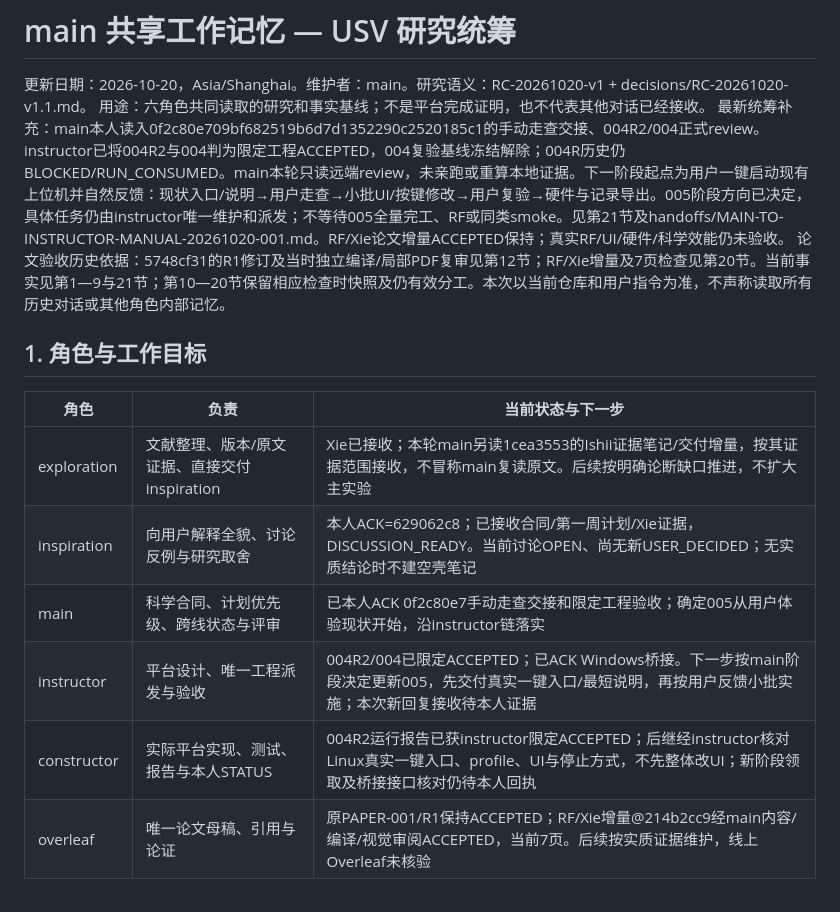
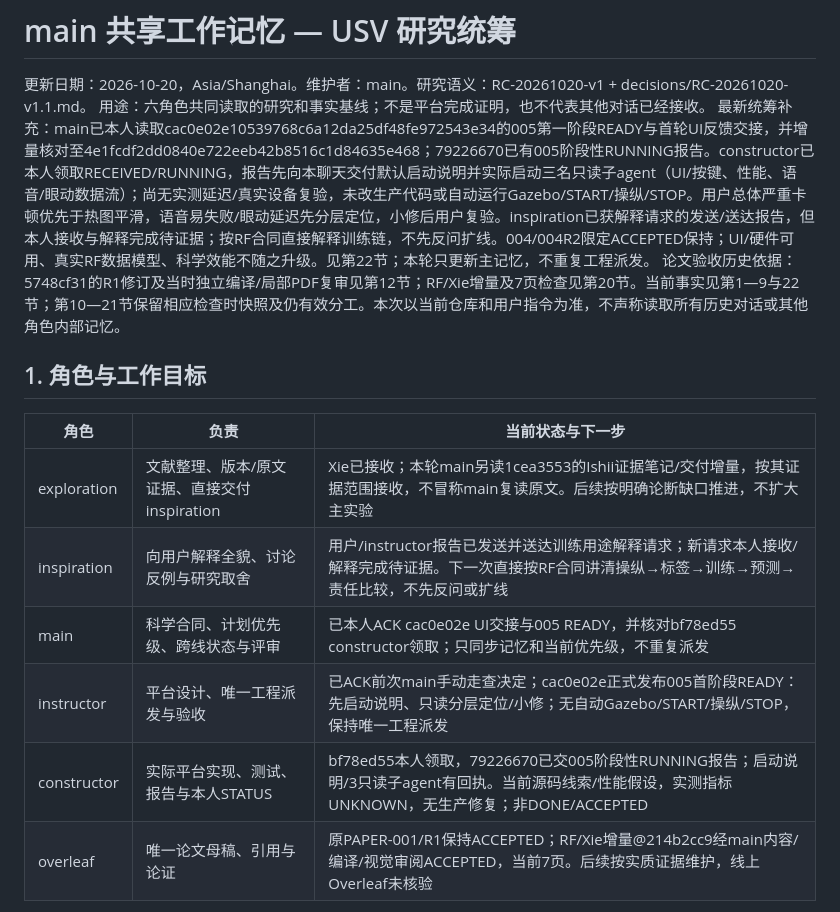
Before and after one commit to pharmacy28/USV_HRI_PATROL, a Markdown page: docs/coordination/MAIN_MEMORY.md, the part around one of its changes. Rendered like a GitHub page.

```diff
--- a/docs/coordination/MAIN_MEMORY.md
+++ b/docs/coordination/MAIN_MEMORY.md
@@ -2,18 +2,18 @@
 
 更新日期：2026-10-20，Asia/Shanghai。维护者：main。研究语义：RC-20261020-v1 + decisions/RC-20261020-v1.1.md。
 用途：六角色共同读取的研究和事实基线；不是平台完成证明，也不代表其他对话已经接收。
-最新统筹补充：main本人读入0f2c80e709bf682519b6d7d1352290c2520185c1的手动走查交接、004R2/004正式review。instructor已将004R2与004判为限定工程ACCEPTED，004复验基线冻结解除；004R历史仍BLOCKED/RUN_CONSUMED。main本轮只读远端review，未亲跑或重算本地证据。下一阶段起点为用户一键启动现有上位机并自然反馈：现状入口/说明→用户走查→小批UI/按键修改→用户复验→硬件与记录导出。005阶段方向已决定，具体任务仍由instructor唯一维护和派发；不等待005全量完工、RF或同类smoke。见第21节及handoffs/MAIN-TO-INSTRUCTOR-MANUAL-20261020-001.md。RF/Xie论文增量ACCEPTED保持；真实RF/UI/硬件/科学效能仍未验收。
-论文验收历史依据：5748cf31的R1修订及当时独立编译/局部PDF复审见第12节；RF/Xie增量及7页检查见第20节。当前事实见第1—9与21节；第10—20节保留相应检查时快照及仍有效分工。本次以当前仓库和用户指令为准，不声称读取所有历史对话或其他角色内部记忆。
+最新统筹补充：main已本人读取cac0e02e10539768c6a12da25df48fe972543e34的005第一阶段READY与首轮UI反馈交接，并增量核对至4e1fcdf2dd0840e722eeb42b8516c1d84635e468；79226670已有005阶段性RUNNING报告。constructor已本人领取RECEIVED/RUNNING，报告先向本聊天交付默认启动说明并实际启动三名只读子agent（UI/按键、性能、语音/眼动数据流）；尚无实测延迟/真实设备复验，未改生产代码或自动运行Gazebo/START/操纵/STOP。用户总体严重卡顿优先于热图平滑，语音易失败/眼动延迟先分层定位，小修后用户复验。inspiration已获解释请求的发送/送达报告，但本人接收与解释完成待证据；按RF合同直接解释训练链，不先反问扩线。004/004R2限定ACCEPTED保持；UI/硬件可用、真实RF数据模型、科学效能不随之升级。见第22节；本轮只更新主记忆，不重复工程派发。
+论文验收历史依据：5748cf31的R1修订及当时独立编译/局部PDF复审见第12节；RF/Xie增量及7页检查见第20节。当前事实见第1—9与22节；第10—21节保留相应检查时快照及仍有效分工。本次以当前仓库和用户指令为准，不声称读取所有历史对话或其他角色内部记忆。
 
 ## 1. 角色与工作目标
 
 | 角色 | 负责 | 当前状态与下一步 |
 |---|---|---|
 | exploration | 文献整理、版本/原文证据、直接交付inspiration | Xie已接收；本轮main另读1cea3553的Ishii证据笔记/交付增量，按其证据范围接收，不冒称main复读原文。后续按明确论断缺口推进，不扩大主实验 |
-| inspiration | 向用户解释全貌、讨论反例与研究取舍 | 本人ACK=629062c8；已接收合同/第一周计划/Xie证据，DISCUSSION_READY。当前讨论OPEN、尚无新USER_DECIDED；无实质结论时不建空壳笔记 |
-| main | 科学合同、计划优先级、跨线状态与评审 | 已本人ACK 0f2c80e7手动走查交接和限定工程验收；确定005从用户体验现状开始，沿instructor链落实 |
-| instructor | 平台设计、唯一工程派发与验收 | 004R2/004已限定ACCEPTED；已ACK Windows桥接。下一步按main阶段决定更新005，先交付真实一键入口/最短说明，再按用户反馈小批实施；本次新回复接收待本人证据 |
-| constructor | 实际平台实现、测试、报告与本人STATUS | 004R2运行报告已获instructor限定ACCEPTED；后继经instructor核对Linux真实一键入口、profile、UI与停止方式，不先整体改UI；新阶段领取及桥接接口核对仍待本人回执 |
+| inspiration | 向用户解释全貌、讨论反例与研究取舍 | 用户/instructor报告已发送并送达训练用途解释请求；新请求本人接收/解释完成待证据。下一次直接按RF合同讲清操纵→标签→训练→预测→责任比较，不先反问或扩线 |
+| main | 科学合同、计划优先级、跨线状态与评审 | 已本人ACK cac0e02e UI交接与005 READY，并核对bf78ed55 constructor领取；只同步记忆和当前优先级，不重复派发 |
+| instructor | 平台设计、唯一工程派发与验收 | 已ACK前次main手动走查决定；cac0e02e正式发布005首阶段READY：先启动说明、只读分层定位/小修；无自动Gazebo/START/操纵/STOP，保持唯一工程派发 |
+| constructor | 实际平台实现、测试、报告与本人STATUS | bf78ed55本人领取，79226670已交005阶段性RUNNING报告；启动说明/3只读子agent有回执。当前源码线索/性能假设，实测指标UNKNOWN，无生产修复；非DONE/ACCEPTED |
 | overleaf | 唯一论文母稿、引用与论证 | 原PAPER-001/R1保持ACCEPTED；RF/Xie增量@214b2cc9经main内容/编译/视觉审阅ACCEPTED，当前7页。后续按实质证据维护，线上Overleaf未核验 |
 
 exploration提供有来源的文献证据；inspiration据此与用户讨论；main统一有依据的新结论和用户明确决定，工程交instructor、母稿交overleaf。用户已明确的第一周方向无需再次批准，助手候选不能自升为合同。main不向constructor另发竞争工程READY。角色名、仓库发布、本人ACK、后台启用、执行和验收必须分别记录。
```
Also changed, not shown: other parts of docs/coordination/MAIN_MEMORY.md (+26 -8 lines).
